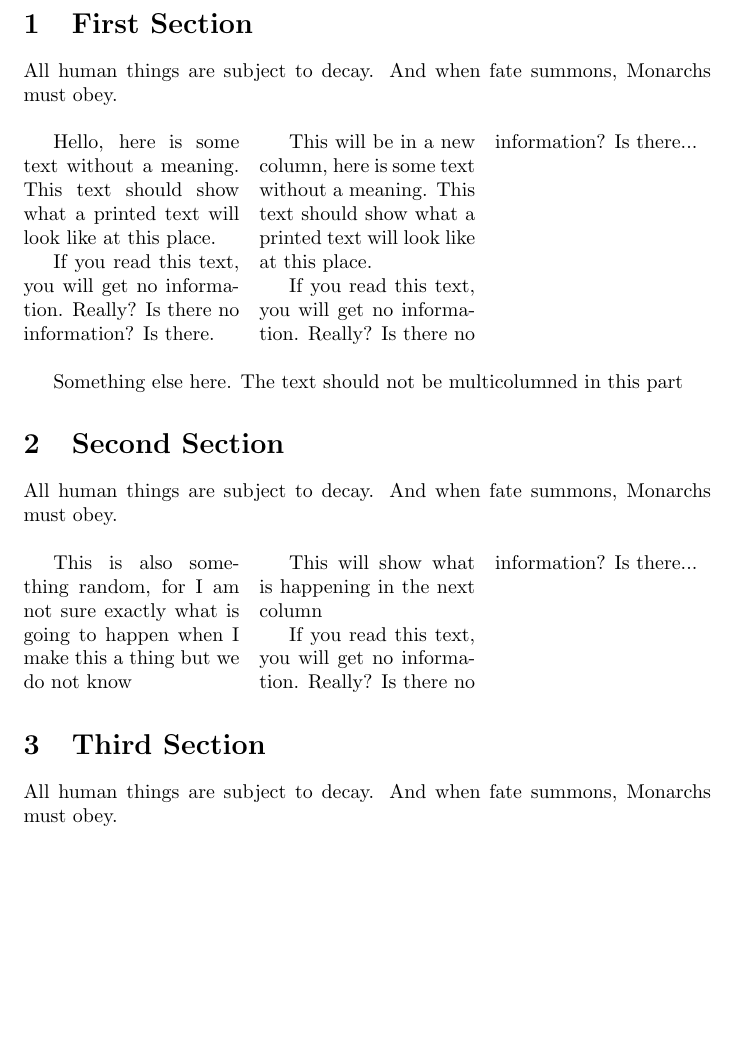
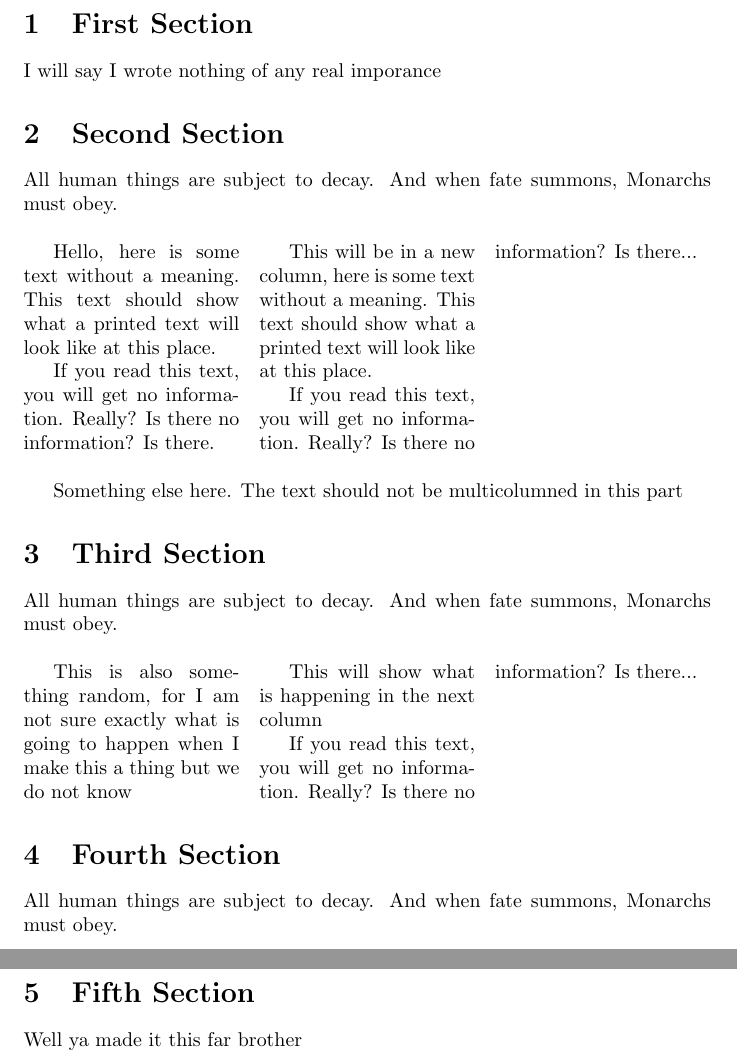
Before and after one commit to KyleSponz/LaTeX-Musings, a LaTeX document (Whitepaper Template /whitepaper.tex): part of the page before the commit and two parts of pages 1 and 2 of 2 after it, the two joined at a grey line, cut so that both start at the same text, the shorter picture padded with empty space. Compiled offline with pdfLaTeX.

Commit message:
Updated whitepaper and readme
Updated the whitepaper templates to add some sections

```diff
--- a/Whitepaper Template /whitepaper.tex
+++ b/Whitepaper Template /whitepaper.tex
@@ -11,9 +11,12 @@
 
 \begin{document}
 
+\section{First Section}
+I will say I wrote nothing of any real imporance
+
 \begin{multicols}{3}
 [
-\section{First Section}
+\section{Second Section}
 All human things are subject to decay. And when fate summons, Monarchs must obey.
 ]
 
@@ -36,7 +39,7 @@ Something else here. The text should not be multicolumned in this part
 
 \begin{multicols}{3}
 [
-\section{Second Section}
+\section{Third Section}
 All human things are subject to decay. And when fate summons, Monarchs must obey.
 ]
 
@@ -53,7 +56,7 @@ no information?  Is there...
 
 \begin{multicols}{3}
 [
-\section{Third Section}
+\section{Fourth Section}
 All human things are subject to decay. And when fate summons, Monarchs must obey.
 ]
 
@@ -67,4 +70,6 @@ So why are you listening to my random outpourings on the word most of it isnt ev
 no information
 \end{multicols}
 
+\section{Fifth Section}
+Well ya made it this far brother
 \end{document}
```
Also changed, not shown: README.md, Whitepaper Template /whitepaper.pdf.
